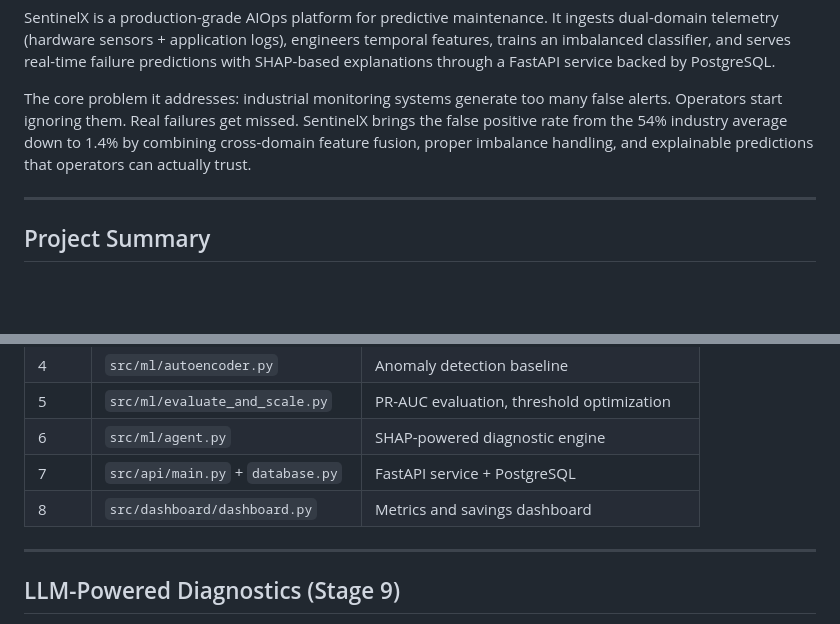
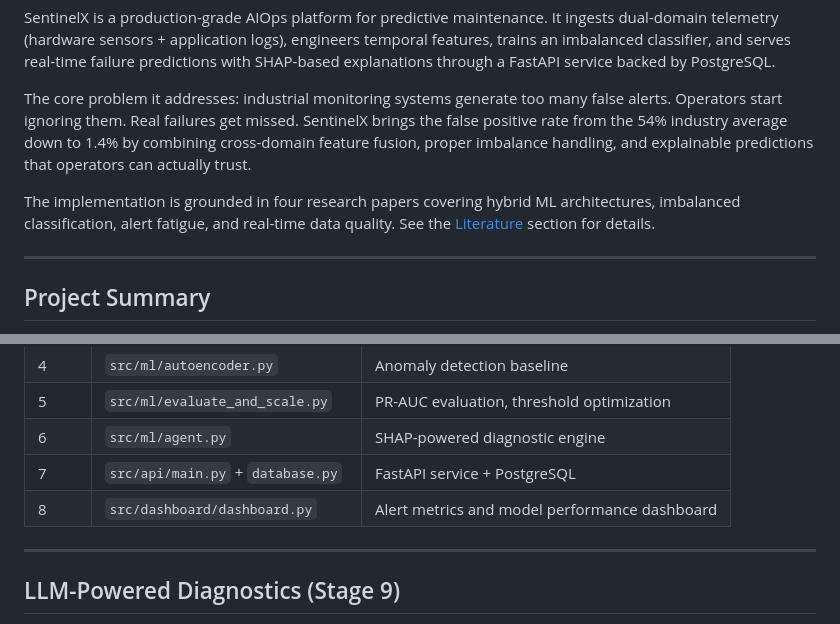
Before and after one commit to miraccanince/SentineIX, a Markdown page: README.md, 2 parts joined by grey strips. GitHub-like rendering; blank space fills up the shorter version.

```diff
--- a/README.md
+++ b/README.md
@@ -8,6 +8,8 @@
 SentinelX is a production-grade AIOps platform for predictive maintenance. It ingests dual-domain telemetry (hardware sensors + application logs), engineers temporal features, trains an imbalanced classifier, and serves real-time failure predictions with SHAP-based explanations through a FastAPI service backed by PostgreSQL.
 
 The core problem it addresses: industrial monitoring systems generate too many false alerts. Operators start ignoring them. Real failures get missed. SentinelX brings the false positive rate from the 54% industry average down to 1.4% by combining cross-domain feature fusion, proper imbalance handling, and explainable predictions that operators can actually trust.
+
+The implementation is grounded in four research papers covering hybrid ML architectures, imbalanced classification, alert fatigue, and real-time data quality. See the [Literature](#literature) section for details.
 
 ---
 
@@ -110,7 +92,7 @@ SentinelX (1.4% False Positive Rate)
 | 5 | `src/ml/evaluate_and_scale.py` | PR-AUC evaluation, threshold optimization |
 | 6 | `src/ml/agent.py` | SHAP-powered diagnostic engine |
 | 7 | `src/api/main.py` + `database.py` | FastAPI service + PostgreSQL |
-| 8 | `src/dashboard/dashboard.py` | Metrics and savings dashboard |
+| 8 | `src/dashboard/dashboard.py` | Alert metrics and model performance dashboard |
 
 ---
 
```
Also changed, not shown: other parts of README.md (+36 -31 lines).
